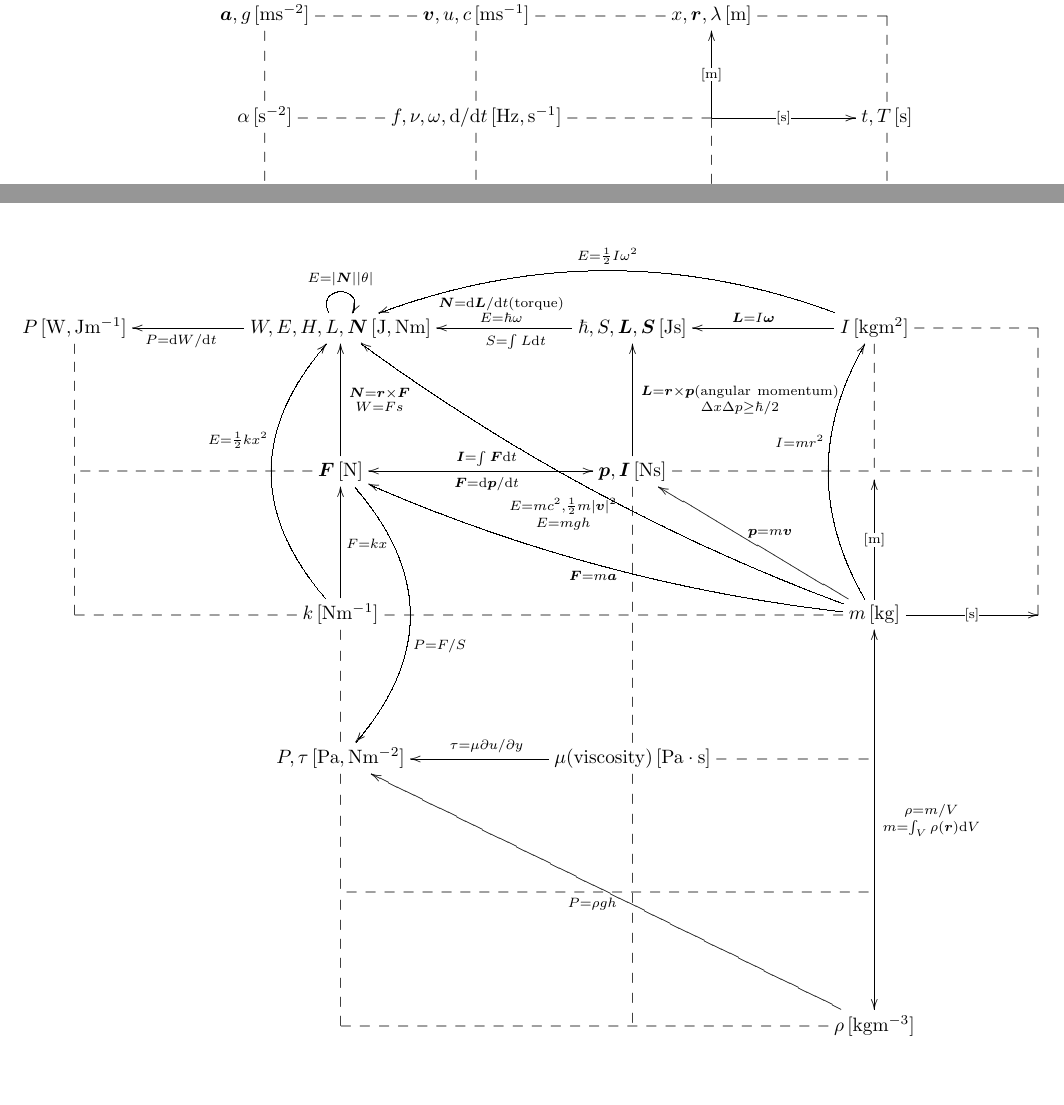
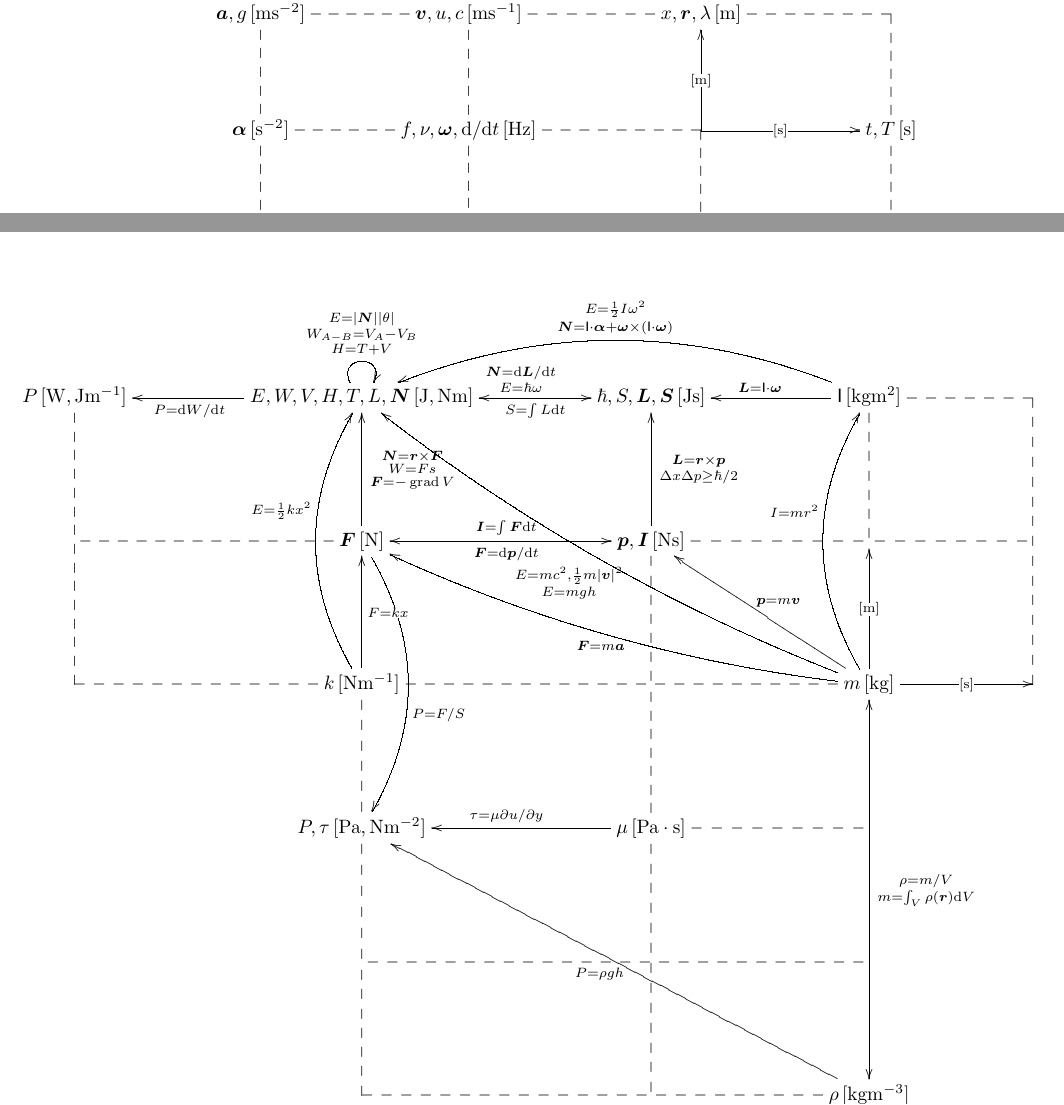
Before and after one commit to itchyny/matome, a LaTeX document (unit_lattice/unit_lattice.tex): two parts of page 1 of 2, joined at a grey line, cut so that both start at the same text. Compiled offline with pLaTeX and dvipdfmx.

Commit message:
clean up

```diff
--- a/unit_lattice/unit_lattice.tex
+++ b/unit_lattice/unit_lattice.tex
@@ -1,5 +1,4 @@
 \documentclass[a4j,10pt]{jarticle}
-\def\defi#1#2#3{#1\quad$\displaystyle #2 \unit{[#3]}$}
 \setlength{\topmargin}{0mm}
 \setlength{\oddsidemargin}{5mm}
 \setlength{\evensidemargin}{5mm}
@@ -33,22 +32,20 @@
 \def\arrupuuuu#1#2#3#4{\arrup{uuuu}{#1}{#2}{#3}{#4}}
 \def\arrupuuuubefore#1{\arrupuuuu{0.4}{m^2}{0.33}{#1}}
 \def\arrupbefore#1#2#3{\arrup{#1}{0.4}{#2}{0.4}{#3}}
+\def\arrupbeforebeforebefore#1#2#3{\arrup{#1}{0.3}{#2}{0.3}{#3}}
 \def\arrupmiddle#1#2#3{\arrup{#1}{0.5}{#2}{0.45}{#3}}
 \def\arrupbeforebefore#1#2#3{\arrup{#1}{0.4}{#2}{0.35}{#3}}
 \def\arrupuuafter#1{\arrupuu{0.6}{m^2}{0.55}{#1}}
 \def\arrcv#1#2#3#4#5{\ar@/^3pc/[#1]|-(#2){\uni{#3}}^(#4){#5}}
 \def\arrcvafter#1#2#3{\arrcv{#1}{0.6}{#2}{0.65}{#3}}
-% \def\arrowy#1#2#3{\ar@/^3pc/[#1]|-(.55){\uni{#2}}^(.58){#3}}
-% \def\arrowyyyyy#1#2#3{\ar@/^3pc/[#1]|-(.5){\uni{#2}}^(.52){#3}}
 \def\arrowyyy#1#2#3{\ar@/^3pc/[#1] |-(0.24)\hole |-(0.25){} |-(0.42)\hole|-(.55){\uni{#2}}^(.58){#3}|!{[luuu];[uuur]}\hole  |-(.768)\hole |-(.78){} |-(.836)\hole}
 % |-(0.24)\hole |-(0.42)\hole だと, なぜかその間が切れてしまう. (0.2), (0.4)だと切れない. 謎い. これを回避するために, 空の(0.25){}を入れてる.
 \def\arrowyy#1#2#3#4#5{\ar@/_3pc/@{<->}[#1]|-(0.2){\uni{#4}}^(0.2){#5}|-(.75){\uni{#2}}_(.75){#3}}
 \def\arrowz#1#2#3{\ar@/^2pc/[#1] |!{+(-10,-10);+(-10,10)}\hole|-(.7){\uni{#2}}_(.6){#3}}
-% \def\arrowzz#1#2#3{\ar@/^2.2pc/[#1] |!{[ru];[rd]}\hole |!{+(71.3,-10);+(71.3,10)}\hole |!{[rr];[rrdd]}\hole |-(.8){\uni{#2}}_(.8){#3\quad}}
 \def\arrowzz#1#2#3{\ar@/^2pc/[#1] |-(.2)\hole|-(.3)\hole |-(.545)\hole |-(.625)\hole|!{[rr];[rrdd]}\hole |-(.8){\uni{#2}}_(.8){#3\quad}}
 %\def\arrowp#1#2#3{\ar[#1]|-(.5){\uni{#2}}_(.3){#3\quad}|!{[uu];[uuu]}\hole|!{[luuu];[ruuu]}\hole|!{[luuu];[rruuuu]}\hole}
 %\def\arrowp#1#2#3{\ar[#1] _(.3){#3} |!{[ru];[lu]}\hole |-{\uni{#2}} |!{[luuu];[ruuu]}\hole |!{[luuu];[ruuuru]}\hole }
-\def\arrowp#1#2#3{\ar@{->}[#1] _(.35){#3} |!{[u];[u]}\hole |-(0.4){\uni{#2}} |!{[uuu];[uuu]}\hole |!{[luuu];[ruuuru]}\hole} % これだと, luuu->ruuuruでの計算で, 座標が右のほうに行ってしまって最後が表示されない(推測) {-->}にすると表示されるのは謎い. 仕方ないので, Φのほうから下に降ろす線も描いてる
+% \def\arrowp#1#2#3{\ar@{->}[#1] _(.35){#3} |!{[u];[u]}\hole |-(0.4){\uni{#2}} |!{[uuu];[uuu]}\hole |!{[luuu];[ruuuru]}\hole} % これだと, luuu->ruuuruでの計算で, 座標が右のほうに行ってしまって最後が表示されない(推測) {-->}にすると表示されるのは謎い. 仕方ないので, Φのほうから下に降ろす線も描いてる
 %\def\arrowp#1#2#3{\ar[#1] _(.3){#3} |\hole |-{\uni{#2}} }
 
 \usepackage{bm}
@@ -56,7 +53,7 @@
 \def\theorem#1#2{#1\quad$\displaystyle#2$}
 \usepackage{prelude}
 \usepackage[all]{xy}
-\pagestyle{empty}
+% \pagestyle{empty}
 \def\B{\bm B}
 \def\A{\bm A}
 \def\D{\bm D}
@@ -75,6 +72,6 @@
   & & \cell{V}{m^3} \dotted{d} \\
   & & \cell{S}{m^2} \dotted{d} \\
   \cell{\bm a,g}{ms^{-2}} \dotted{r}\dotted{d} & \cell{\bm v,u,c}{ms^{-1}} \dotted{r}\dotted{d} & \cell{x,\bm r,\lambda}{m} \dotted{r} & *=0{}\dotted{d} \\
-  \cell{\alpha}{s^{-2}}\dotted{d}\dotted{r} & \cell{f,\nu,\omega,\dd/\dd t}{Hz,s^{-1}} \dotted{r}\dotted{d} & *=0{} \arrmiddle{u}{m}{}\arrmiddle{r}{s}{}\dotted{d} & \cell{t,T}{s} \dotted{d} \\
-  *=0{}\dotted{rr} & & \cell{k,\dd/\dd x,\nabla}{m^{-1}} \dotted{r} & *=0{}
+  \cell{\bm\alpha}{s^{-2}}\dotted{d}\dotted{r} & \cell{f,\nu,\bm\omega,\dd/\dd t}{Hz} \dotted{r}\dotted{d} & *=0{} \arrmiddle{u}{m}{}\arrmiddle{r}{s}{}\dotted{d} & \cell{t,T}{s} \dotted{d} \\
+  *=0{}\dotted{rr} & & \cell{\bm k,\dd/\dd x,\nabla}{m^{-1}} \dotted{r} & *=0{}
 }\]
@@ -82,25 +80,27 @@
 \def\mtop{\ar@{->}[lu]_(.5){\bm p=m\bm v}}
 \def\mtoF{\ar@/^1pc/[llu]^(.5){\bm F=m\bm a}}
 \def\mtoE{\ar@/^1pc/[lluu]^(.5){\begin{smallmatrix}E=mc^2,\frac12m\abs{\bm v}^2\\E=mgh\end{smallmatrix}}}
-\def\ItoE{\ar@/_2.5pc/[ll]_(.5){E=\frac12I\omega^2}}
+\def\ItoE{\ar@/_2.5pc/[ll]_(.5){\begin{smallmatrix}E=\frac12I\omega^2\\\bm N=\sf I \cdot \bm\alpha+\bm\omega\times(\sf I\cdot \bm \omega)\end{smallmatrix}}}
 \def\mtoI{\ar@/^2pc/[uu]^(.6){I=mr^2}}
-\def\ktoE{\ar@/^3pc/[uu]^(.6){E=\frac12kx^2}}
+\def\ktoE{\ar@/^2pc/[uu]^(.6){E=\frac12kx^2}}
 \def\ktoF{\ar@{->}[u]_(.5){F=kx}}
 \def\ptoF{\ar@{<->}[l]^(.5){\bm F=\dd \bm p/\dd t}_(.5){\bm I = \int \bm F \dd t}}
-\def\ItoL{\ar@{->}[l]_(.5){\bm L=I\bm\omega}}
-\def\ptoL{\ar@{->}[u]_(.5){\begin{smallmatrix}\bm L=\bm r \times \bm p(\text{angular\ momentum})\\\Delta x \Delta p \ge \hbar / 2\end{smallmatrix}}}
+\def\ItoL{\ar@{->}[l]_(.5){\bm L=\sf I\cdot\bm\omega}}
+\def\ptoL{\ar@{->}[u]_(.5){\begin{smallmatrix}\bm L=\bm r \times \bm p\\\Delta x \Delta p \ge \hbar / 2\end{smallmatrix}}}
 \def\WtoP{\ar@{->}[l]^(.6){P={\dd W}/{\dd t}}}
-\def\LtoN{\ar@{->}[l]_(.45){\begin{smallmatrix}\bm N = \dd \bm L / \dd t{(\text{torque})}\\E=\hbar\omega\end{smallmatrix}}^(.4){S=\int L\dd t}}
-\def\FtoN{\ar@{->}[u]_(.5){\begin{smallmatrix}\bm N = \bm r \times \bm F\\ W = F s\end{smallmatrix}}}
+\def\LtoN{\ar@{<->}[l]_(.45){\begin{smallmatrix}\bm N = \dd \bm L / \dd t\\E=\hbar\omega\end{smallmatrix}}^(.4){S=\int L\dd t}}
+\def\FtoN{\ar@{->}[u]_(.5){\begin{smallmatrix}\bm N = \bm r \times \bm F\\ W = F s\\\bm F=-\grad V\end{smallmatrix}}}
 \def\rhotoP{\ar@{->}[uull]^(.5){P=\rho g h}}
 \def\mtorho{\ar@{<->}[ddd]^(.5){\begin{smallmatrix}\rho=m/V\\m=\int_V \rho(\bm r)\dd V\end{smallmatrix}}}
-\def\FtoP{\ar@/^3pc/[dd]^(.6){P=F/S}}
-\def\NtoE{\ar@{->}@(ul,ur)^(.5){E=\abs{\bm N}\abs\theta}}
+\def\FtoP{\ar@/^2pc/[dd]|-(.22)\hole^(.6){P=F/S}}
+\def\NtoE{\ar@{->}@(ul,ur)^(.5){\begin{smallmatrix}E=\abs{\bm N}\abs\theta\\W_{A-B}=V_A-V_B\\H=T+V\end{smallmatrix}}}
 \def\mutotau{\ar@{->}[l]_(.5){\tau=\mu \partial u / \partial y}}
+\def\footnote#1{}
+\begin{center}
 \[\xymatrix@=0.80in{
-  \cell{P}{W,Jm^{-1}} \dotted{dd} & \cell{W,E,H,L,\bm N}{J,N m} \NtoE\WtoP & \cell{\hbar,S,\bm L,\bm S}{Js} \LtoN & \cell{I}{kgm^2}\ItoE\ItoL\dotted{r}\dotted{d} & *=0{}\dotted{dd} & \\
+  \cell{P}{W,Jm^{-1}} \dotted{dd} & \cell{E,W,V,H,T,L,\bm N\footnote{torque}}{J,N m} \NtoE\WtoP & \cell{\hbar,S,\bm L\footnote{ angular momentum },\bm S}{Js} \LtoN & \cell{\sf I}{kgm^2}\ItoE\ItoL\dotted{r}\dotted{d} & *=0{}\dotted{dd} & \\
   \dotted{r} & \cell{\bm F}{N} \FtoN\FtoP & \cell{\bm p,\bm I}{Ns} \ptoL\ptoF\dotted{r}\dotted{d} & \dotted{r} &  \\
   *=0{} \dotted{r} & \cell{k}{Nm^{-1}} \ktoE\ktoF\dotted{rr} & & \cell{m}{kg}\mtop\mtoF\mtoE\mtorho\mtoI \arrmiddle{u}{m}{}\arrmiddle{r}{s}{} & *=0{} & \\
-  & \cell{P,\tau}{Pa,Nm^{-2}} \dotted{u} & \cell{\mu(\mathrm{viscosity})}{Pa\cdot s}\dotted{u}\dotted{r}\dotted{dd}\mutotau & \\
+  & \cell{P,\tau}{Pa,Nm^{-2}} \dotted{u} & \cell{\mu}{Pa\cdot s}\dotted{u}\dotted{r}\dotted{dd}\mutotau & \\
   & \dotted{u}\dotted{rr} && \\
   & *=0{}\dotted{u}\dotted{rr} && \cell{\rho}{kgm^{-3}} \rhotoP \\
```
Also changed, not shown: unit_lattice/unit_lattice.pdf, unit_lattice/unit_lattice.tex (19 more changed lines).
